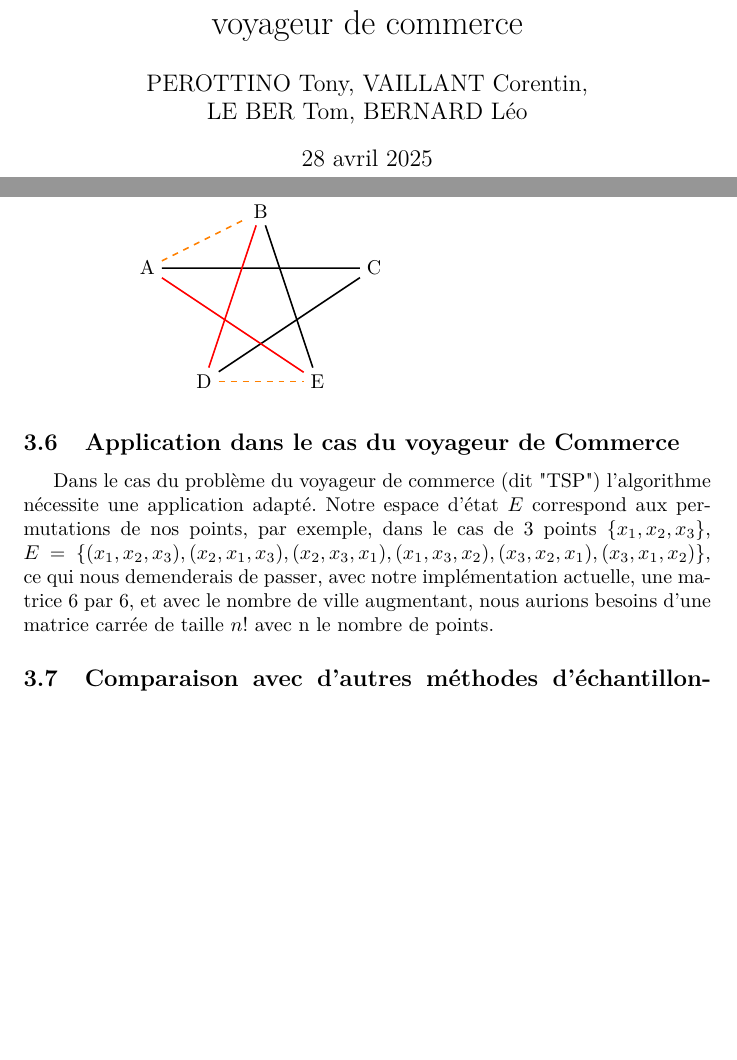
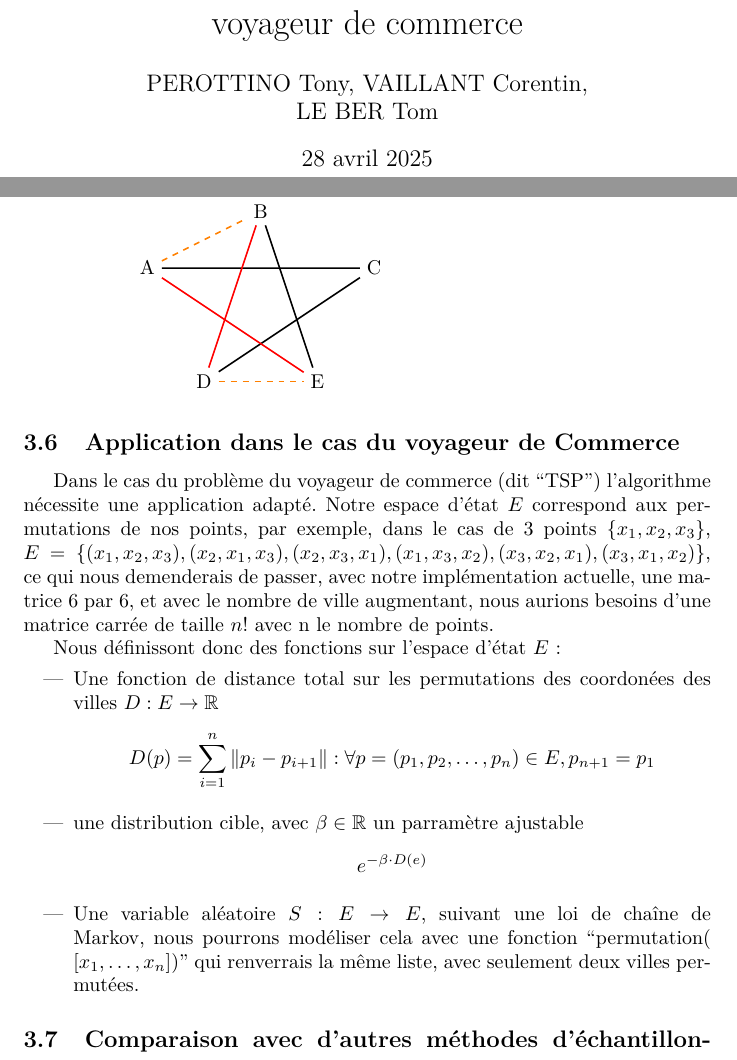
Before and after one commit to CorentinVaillant/ProjetMath-HastingMetropolis, a LaTeX document (Algorithme_Hasting_Metropolis_-_Probleme_du_voyageur_de_commerce_-_LeBer_Perrotino_Vaillant_Bernard.tex): two parts of pages 1 and 24 of 34, joined at a grey line, cut so that both start at the same text, the shorter picture padded with empty space. Compiled offline with pdfLaTeX.

Commit message:
déf des fonctions "auxiliaires"

```diff
--- a/Algorithme_Hasting_Metropolis_-_Probleme_du_voyageur_de_commerce_-_LeBer_Perrotino_Vaillant_Bernard.tex
+++ b/Algorithme_Hasting_Metropolis_-_Probleme_du_voyageur_de_commerce_-_LeBer_Perrotino_Vaillant_Bernard.tex
@@ -48,7 +48,7 @@
 \sloppy % Pour que les URLs ne dépassent pas des marges.
 
 \title{Algorithme d'Hasting Metropolis - Problème du voyageur de commerce}
-\author{PEROTTINO Tony, VAILLANT Corentin, \\ LE BER Tom, BERNARD Léo}
+\author{PEROTTINO Tony, VAILLANT Corentin, \\ LE BER Tom}
 
 % Enable SageTeX to run SageMath code right inside this LaTeX file.
 % http://doc.sagemath.org/html/en/tutorial/sagetex.html
@@ -874,12 +874,21 @@ TODO \\
 
 \subsection{Application dans le cas du voyageur de Commerce}
 
-Dans le cas du problème du voyageur de commerce (dit "TSP") l'algorithme nécessite une application adapté.
+Dans le cas du problème du voyageur de commerce (dit ``TSP'') l'algorithme nécessite une application adapté.
 Notre espace d'état $E$ correspond aux permutations de nos points, par exemple, dans le cas de 3 points $\{x_1,x_2,x_3\}$, $
 E = \{(x_1,x_2,x_3), (x_2,x_1,x_3), (x_2,x_3,x_1), (x_1,x_3,x_2), (x_3,x_2,x_1), (x_3,x_1,x_2)\}$,
 ce qui nous demenderais de passer, avec notre implémentation actuelle, une matrice $6$ par $6$, et avec le nombre de ville augmentant, nous aurions besoins d'une matrice carrée de taille $n!$ avec n le nombre de points.
 
+Nous définissont donc des fonctions sur l'espace d'état $E$: \begin{itemize}
+    \item Une fonction de distance total sur les permutations des coordonées des villes $ D : E \to \mathbb{R} $
+    \[ D(p) = \sum_{i = 1}^{n} \Vert p_i - p_{i+1}\Vert : \forall p = (p_1,p_2,\ldots , p_n) \in E, p_{n+1} = p_{1}\]
 
+    \item une distribution cible, avec $\beta \in \mathbb{R} $ un parramètre ajustable
+    \[ e^{-\beta \cdot D(e)} \]
+
+    \item Une variable aléatoire $S: E \to E$, suivant une loi de chaîne de Markov, nous pourrons modéliser cela avec une fonction ``permutation( [$x_1, \ldots, x_n $])'' qui renverrais la même liste, avec seulement deux villes permutées.
+
+\end{itemize}
 % On va sûrement modéliser HM avec Godot (si on est chauds) ou en Python 3 (on peut refaire l'algo de cette vidéo où les sources sont en description \url{https://papyrus.bib.umontreal.ca/xmlui/bitstream/handle/1866/6231/Mireuta_Matei_2011_memoire.pdf}).
 % L'objectif ici est de parler de NOTRE implémentation surtout je pense, ça sera la majeure partie de l'oral.
 
```
Also changed, not shown: Algorithme_Hasting_Metropolis_-_Probleme_du_voyageur_de_commerce_-_LeBer_Perrotino_Vaillant_Bernard.pdf.
